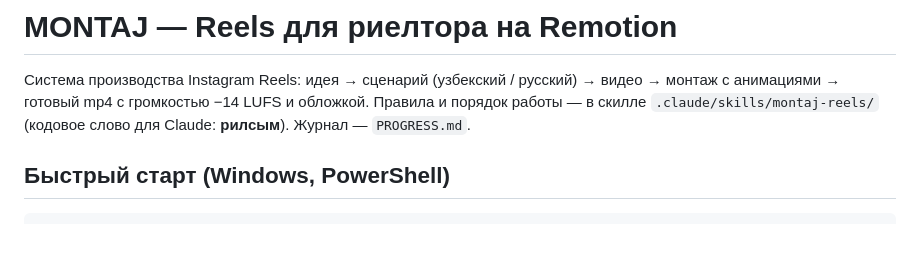
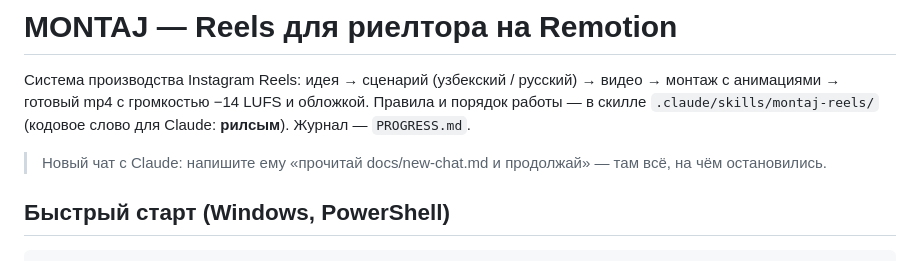
Before and after one commit to otabekuz/MONTAJ, a Markdown page: README.md, the part around the change. Rendered like a GitHub page; blank space fills up the shorter version.

Commit message:
Add handoff note so a new chat continues where this one stopped
Co-Authored-By: Claude Opus 5.5 <noreply@anthropic.com>
Claude-Session: https://claude.ai/code/session_0155vv6SUx5ZGxHwWVSMbCVb

```diff
--- a/README.md
+++ b/README.md
@@ -2,6 +2,8 @@
 
 Система производства Instagram Reels: идея → сценарий (узбекский / русский) → видео → монтаж с анимациями → готовый mp4 с громкостью −14 LUFS и обложкой.
 Правила и порядок работы — в скилле `.claude/skills/montaj-reels/` (кодовое слово для Claude: **рилсым**). Журнал — `PROGRESS.md`.
+
+> Новый чат с Claude: напишите ему «прочитай docs/new-chat.md и продолжай» — там всё, на чём остановились.
 
 ## Быстрый старт (Windows, PowerShell)
 
```
Also changed, not shown: PROGRESS.md (+3 -0 lines), docs/new-chat.md (added, +29 -0 lines).
